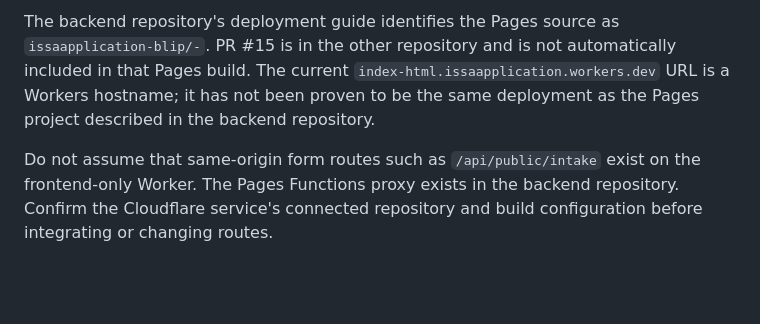
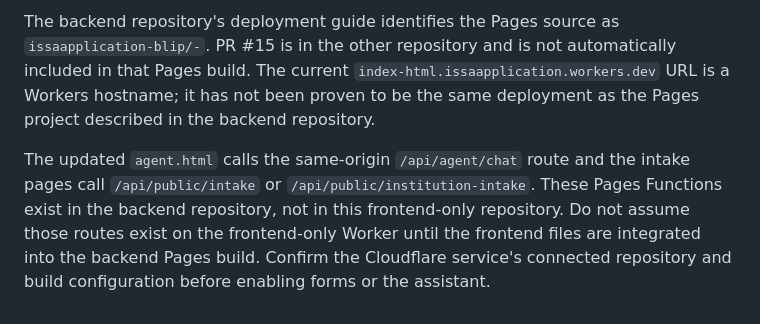
Before and after one commit to issaapplication-blip/index.html, a Markdown page: DEPLOY.md, the part around the change. GitHub-like rendering; blank space fills up the shorter version.

Commit message:
docs(deploy): clarify required Pages API integration for forms and agent

```diff
--- a/DEPLOY.md
+++ b/DEPLOY.md
@@ -51,4 +51,4 @@ There are two separate GitHub repositories:
 
 The backend repository's deployment guide identifies the Pages source as `issaapplication-blip/-`. PR #15 is in the other repository and is not automatically included in that Pages build. The current `index-html.issaapplication.workers.dev` URL is a Workers hostname; it has not been proven to be the same deployment as the Pages project described in the backend repository.
 
-Do not assume that same-origin form routes such as `/api/public/intake` exist on the frontend-only Worker. The Pages Functions proxy exists in the backend repository. Confirm the Cloudflare service's connected repository and build configuration before integrating or changing routes.
+The updated `agent.html` calls the same-origin `/api/agent/chat` route and the intake pages call `/api/public/intake` or `/api/public/institution-intake`. These Pages Functions exist in the backend repository, not in this frontend-only repository. Do not assume those routes exist on the frontend-only Worker until the frontend files are integrated into the backend Pages build. Confirm the Cloudflare service's connected repository and build configuration before enabling forms or the assistant.
```
